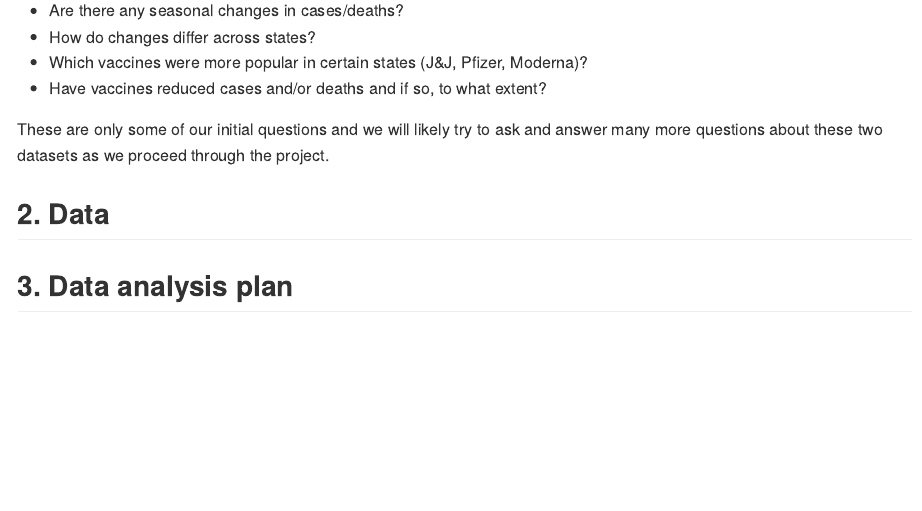
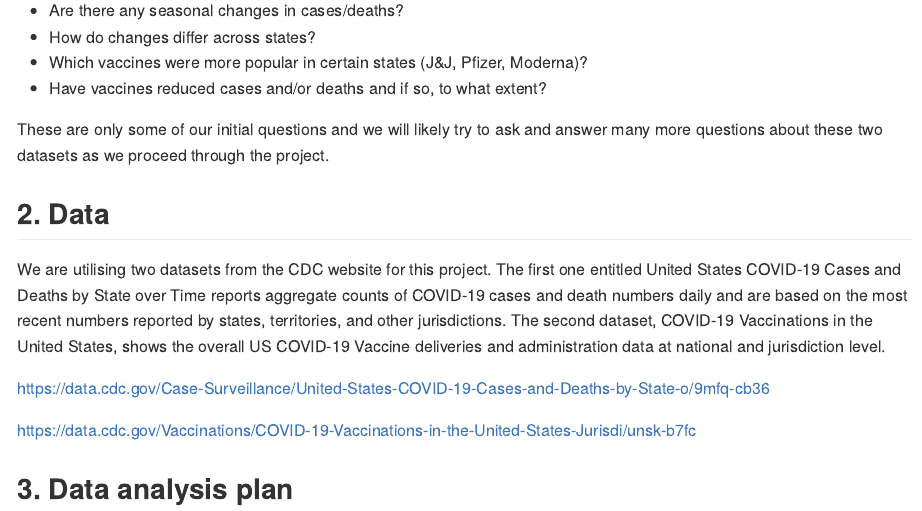
Before and after one commit to DCS-210/project-omarxinyijohn, an R Markdown document (proposal/proposal.Rmd): the page in a window 1100 px wide, from 570 px down. The pictures show the output file proposal/proposal.md that the author committed with the source, drawn offline in the style of GitHub.

Commit message:
Describe the data

```diff
--- a/proposal/proposal.Rmd
+++ b/proposal/proposal.Rmd
@@ -26,6 +26,12 @@ These are only some of our initial questions and we will likely try to ask and a
 
 ## 2. Data
 
+We are utilising two datasets from the CDC website for this project. The first one entitled United States COVID-19 Cases and Deaths by State over Time reports aggregate counts of COVID-19 cases and death numbers daily and are based on the most recent numbers reported by states, territories, and other jurisdictions. The second dataset, COVID-19 Vaccinations in the United States, shows the overall US COVID-19 Vaccine deliveries and administration data at national and jurisdiction level.
+
+https://data.cdc.gov/Case-Surveillance/United-States-COVID-19-Cases-and-Deaths-by-State-o/9mfq-cb36
+
+https://data.cdc.gov/Vaccinations/COVID-19-Vaccinations-in-the-United-States-Jurisdi/unsk-b7fc
+
 
 
 ## 3. Data analysis plan
```
Also changed, not shown: proposal/proposal.md.
